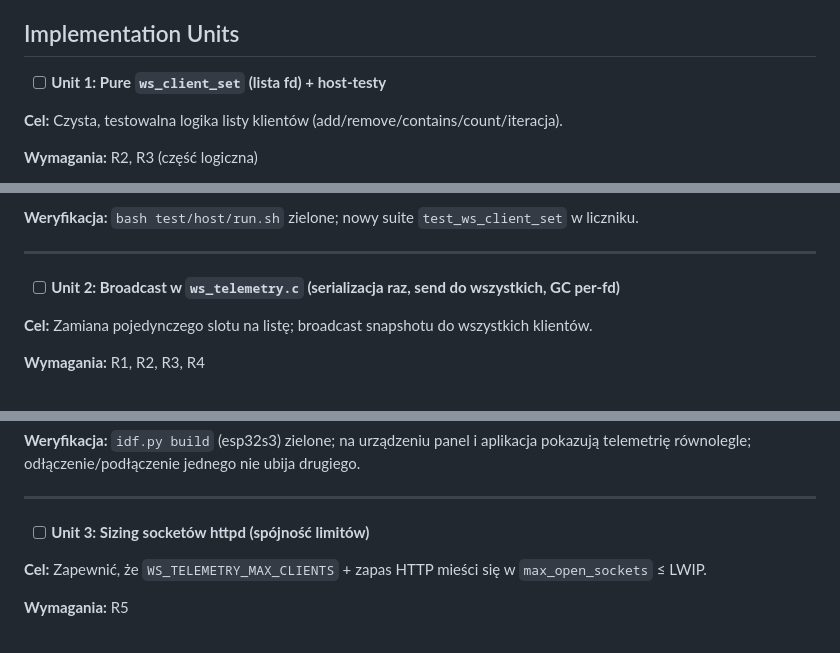
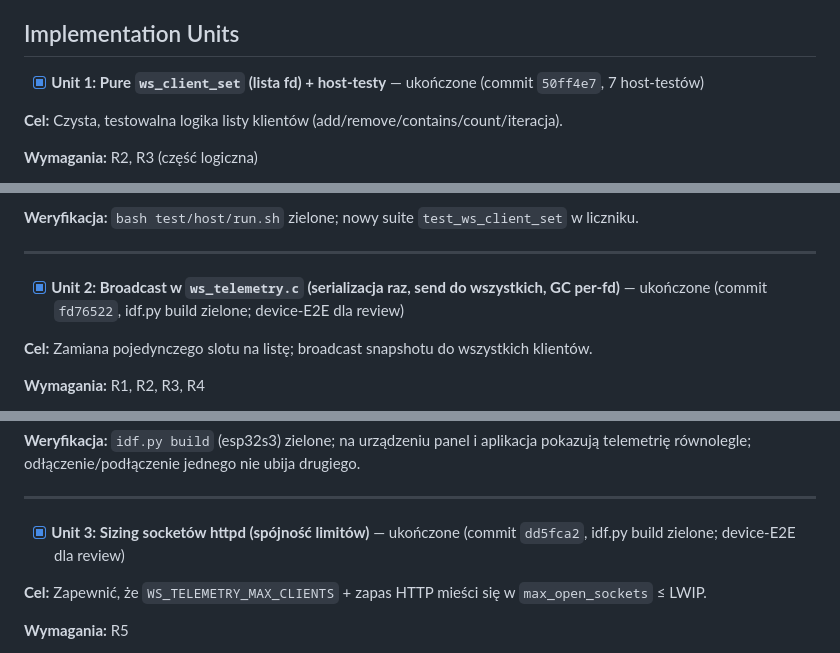
Before and after one commit to pawelpazniewski/thatmotor, a Markdown page: docs/plans/2026-07-03-001-feat-ws-telemetry-multi-client-plan.md, 3 parts joined by grey strips. GitHub-like rendering.

Commit message:
docs(ws-telemetry): Faza 1 ukończona — Unit 1-3 (host-tests + idf build zielone)
Odznacz checkboxy Unit 1-3 (implementacja + host-testy + compile-verify).
449 host-testów / 0 failures; idf.py build esp32s3 (ESP-IDF v5.5) zielone.
Pozostaje device-E2E (panel+app równolegle, drop/reconnect, obciążenie HTTP)
dla /dev-docs-review.

Co-Authored-By: Claude Opus 4.8 (1M context) <noreply@anthropic.com>

```diff
--- a/docs/plans/2026-07-03-001-feat-ws-telemetry-multi-client-plan.md
+++ b/docs/plans/2026-07-03-001-feat-ws-telemetry-multi-client-plan.md
@@ -99,7 +99,7 @@ kolejkuje pracę. Ten inwariant MUSI zostać zachowany (żadnych mutacji listy z
 
 ## Implementation Units
 
-- [ ] **Unit 1: Pure `ws_client_set` (lista fd) + host-testy**
+- [x] **Unit 1: Pure `ws_client_set` (lista fd) + host-testy** — ukończone (commit `50ff4e7`, 7 host-testów)
 
 **Cel:** Czysta, testowalna logika listy klientów (add/remove/contains/count/iteracja).
 
@@ -130,7 +130,7 @@ kolejkuje pracę. Ten inwariant MUSI zostać zachowany (żadnych mutacji listy z
 
 ---
 
-- [ ] **Unit 2: Broadcast w `ws_telemetry.c` (serializacja raz, send do wszystkich, GC per-fd)**
+- [x] **Unit 2: Broadcast w `ws_telemetry.c` (serializacja raz, send do wszystkich, GC per-fd)** — ukończone (commit `fd76522`, idf.py build zielone; device-E2E dla review)
 
 **Cel:** Zamiana pojedynczego slotu na listę; broadcast snapshotu do wszystkich klientów.
 
@@ -169,7 +169,7 @@ równolegle; odłączenie/podłączenie jednego nie ubija drugiego.
 
 ---
 
-- [ ] **Unit 3: Sizing socketów httpd (spójność limitów)**
+- [x] **Unit 3: Sizing socketów httpd (spójność limitów)** — ukończone (commit `dd5fca2`, idf.py build zielone; device-E2E dla review)
 
 **Cel:** Zapewnić, że `WS_TELEMETRY_MAX_CLIENTS` + zapas HTTP mieści się w `max_open_sockets` ≤ LWIP.
 
```
Also changed, not shown: 2 other files.
